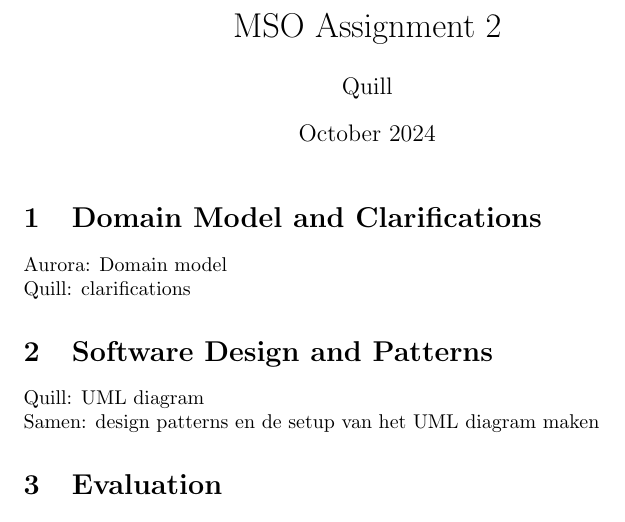
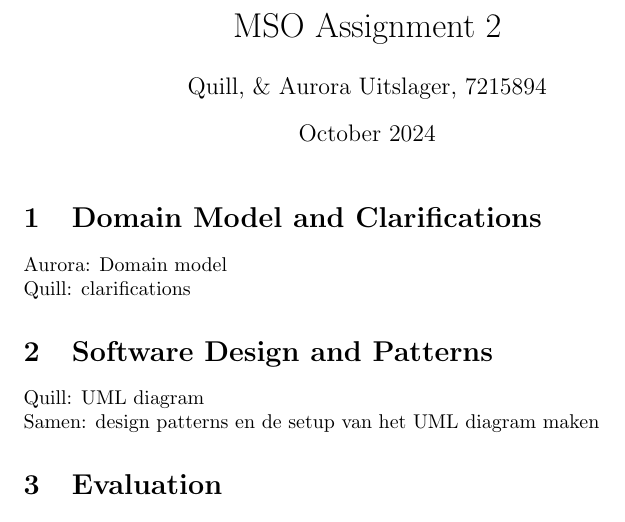
Before and after one commit to inktveer/MSO-assignment-2, a LaTeX document (Paper/main.tex): part of the page, cut so that both start at the same text. Compiled offline with pdfLaTeX.

Commit message:
Added my name

```diff
--- a/Paper/main.tex
+++ b/Paper/main.tex
@@ -2,7 +2,7 @@
 \usepackage{graphicx} % Required for inserting images
 
 \title{MSO Assignment 2}
-\author{Quill }
+\author{Quill, \& Aurora Uitslager, 7215894}
 \date{October 2024}
 
 \begin{document}
```
